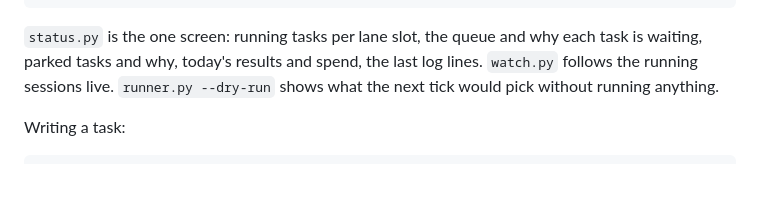
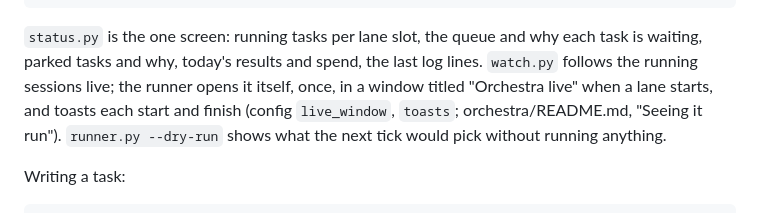
Before and after one commit to chuenchuen058/denisse, a Markdown page: docs/operator_guide.md, the part around the change. GitHub-like rendering; blank space fills up the shorter version.

```diff
--- a/docs/operator_guide.md
+++ b/docs/operator_guide.md
@@ -62,7 +62,9 @@ What is happening now (read-only):
 
 `status.py` is the one screen: running tasks per lane slot, the queue and why each task
 is waiting, parked tasks and why, today's results and spend, the last log lines.
-`watch.py` follows the running sessions live. `runner.py --dry-run` shows what the next
+`watch.py` follows the running sessions live; the runner opens it itself, once, in a window
+titled "Orchestra live" when a lane starts, and toasts each start and finish (config
+`live_window`, `toasts`; orchestra/README.md, "Seeing it run"). `runner.py --dry-run` shows what the next
 tick would pick without running anything.
 
 Writing a task:
```
Also changed, not shown: orchestra/README.md (+60 -15 lines).
